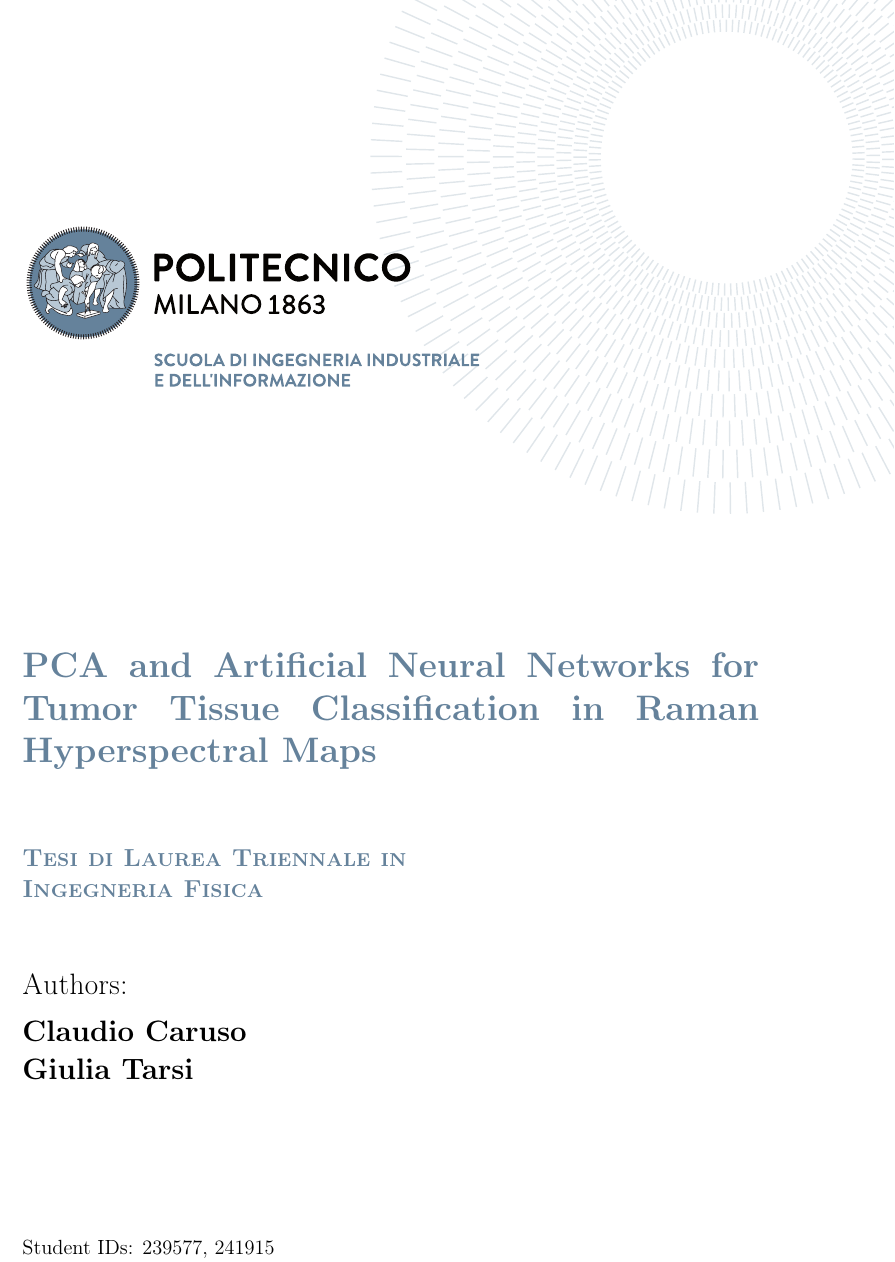
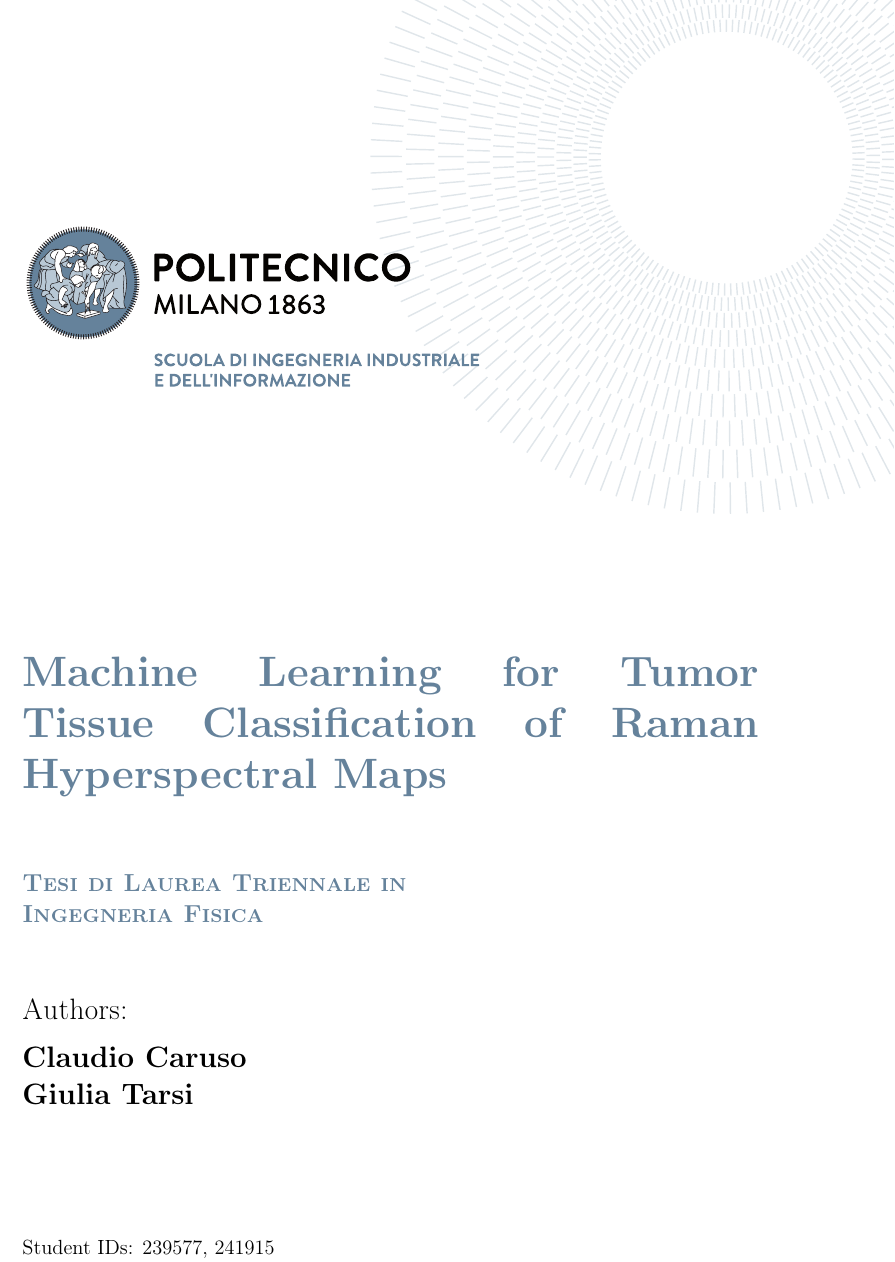
Before and after one commit to claudiocaaruso/Tesi-VibraAi-Tex, a LaTeX thesis (Thesis.tex, which reads Configuration_Files/PoliMi3i_thesis.cls): part of page 1 of 74, cut at the place of the change. Compiled offline with pdfLaTeX.

Commit message:
Title change

```diff
--- a/Configuration_Files/PoliMi3i_thesis.cls
+++ b/Configuration_Files/PoliMi3i_thesis.cls
@@ -115,7 +115,7 @@
             \\
 			\vspace{2.5cm}
 			\\
-			{{\color{bluepoli} \singlespacing \LARGE \bfseries \hyphenpenalty=10000 \exhyphenpenalty=10000 \thesistitle \par}}
+			{{\color{bluepoli} \singlespacing \huge \bfseries \hyphenpenalty=10000 \exhyphenpenalty=10000 \thesistitle \par}}
 			\vspace{1.5cm}
 			{\color{bluepoli} \bfseries \large{\textsc{Tesi di Laurea Triennale in\\ \course}}\par}
 			\vspace{1.5 cm}
--- a/Thesis.tex
+++ b/Thesis.tex
@@ -121,7 +121,7 @@
 \frontmatter % Use roman page numbering style (i, ii, iii, iv...) for the preamble pages
 
 \puttitle{
-	title=PCA and Artificial Neural Networks for Tumor Tissue Classification in Raman Hyperspectral Maps, % Title of the thesis
+	title=Machine Learning for Tumor Tissue Classification of Raman Hyperspectral Maps, % Title of the thesis
 	name={\begin{tabular}[t]{@{}l@{}}Claudio Caruso\\Giulia Tarsi\end{tabular}}, % Author Name and Surname
 	course= Ingegneria Fisica, % Study Programme (in Italian)
 	ID={\begin{tabular}[t]{@{}l@{}}239577, 241915\end{tabular}},  % Student ID number (numero di matricola)
```
